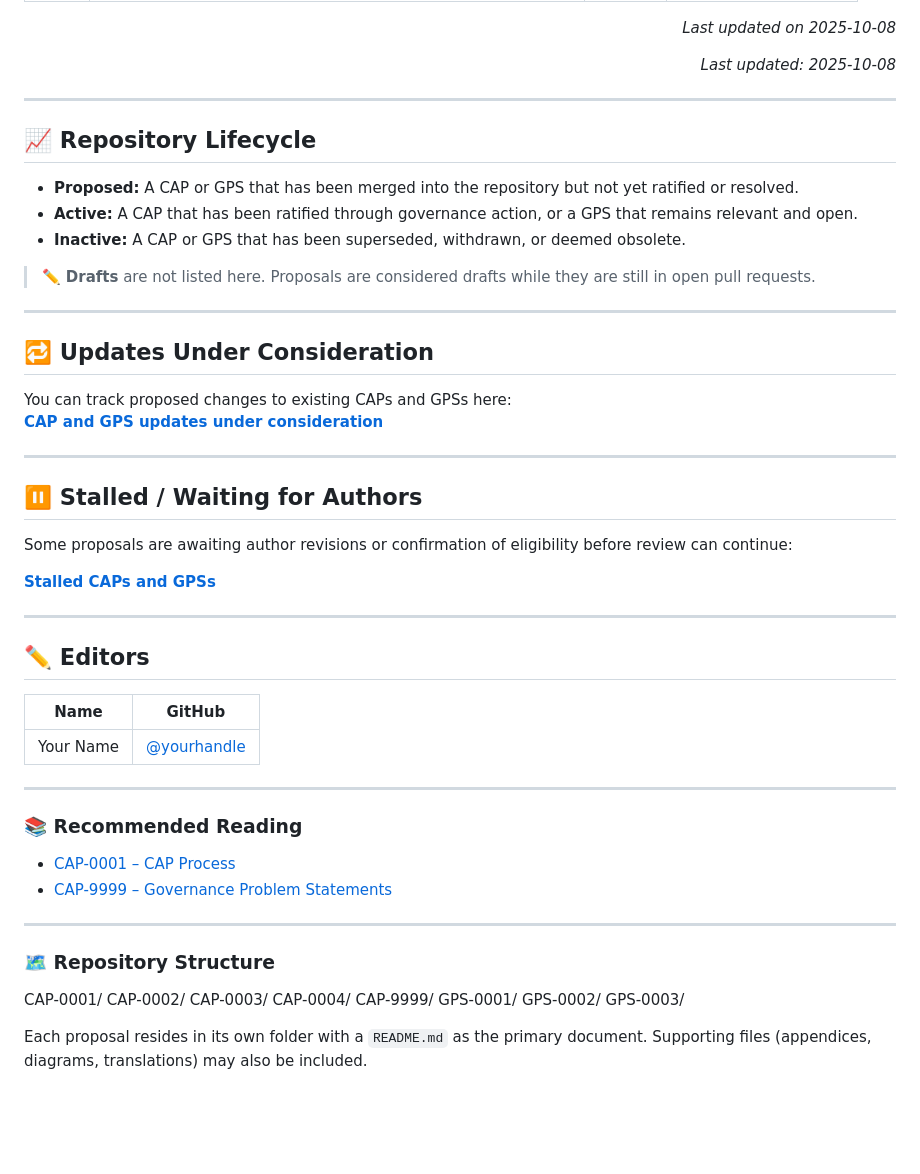
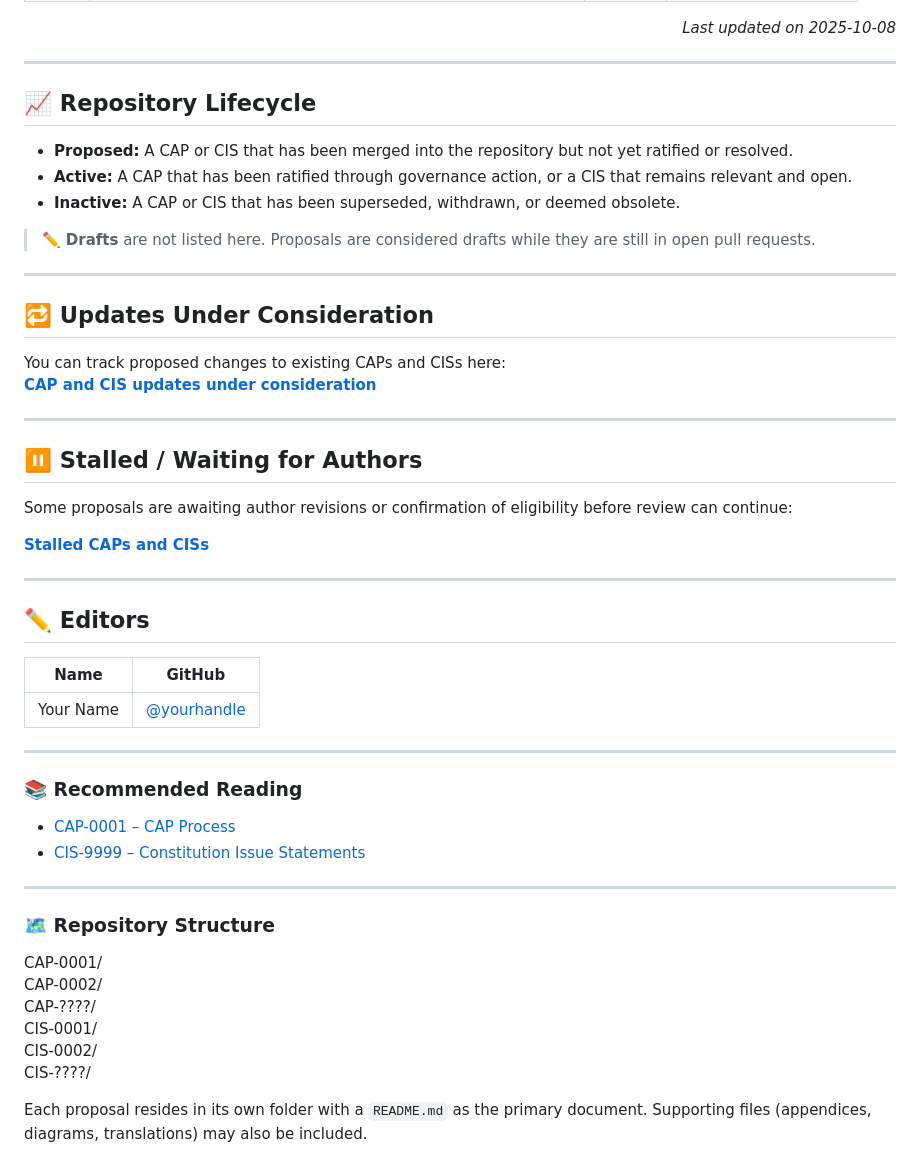
Before and after one commit to Thomas-nada/CAP, a Markdown page: README.md, the part around the change printed below. Rendered like a GitHub page; blank space fills up the shorter version.

Commit message:
Update README.md
Edited to match CAP & CIP update

```diff
--- a/README.md
+++ b/README.md
@@ -75,16 +91,14 @@ For more details, see [CAP-9999 – Governance Problem Statements](./CAP-9999).
 
 <p align="right"><i>Last updated on 2025-10-08</i></p>
-<!-- END_GPS_INDEX -->
-
-<p align="right"><i>Last updated: 2025-10-08</i></p>
+<!-- END_CIS_INDEX -->
 
 ---
 
 ## 📈 Repository Lifecycle
 
-- **Proposed:** A CAP or GPS that has been merged into the repository but not yet ratified or resolved.
-- **Active:** A CAP that has been ratified through governance action, or a GPS that remains relevant and open.
-- **Inactive:** A CAP or GPS that has been superseded, withdrawn, or deemed obsolete.
+- **Proposed:** A CAP or CIS that has been merged into the repository but not yet ratified or resolved.
+- **Active:** A CAP that has been ratified through governance action, or a CIS that remains relevant and open.
+- **Inactive:** A CAP or CIS that has been superseded, withdrawn, or deemed obsolete.
 
 > ✏️ **Drafts** are not listed here. Proposals are considered drafts while they are still in open pull requests.
 
@@ -92,8 +106,8 @@ For more details, see [CAP-9999 – Governance Problem Statements](./CAP-9999).
 
 ## 🔁 Updates Under Consideration
 
-You can track proposed changes to existing CAPs and GPSs here:
-**[CAP and GPS updates under consideration](https://github.com/Thomas-nada/CAP/pulls?q=is%3Apr+is%3Aopen+label%3AUpdate+sort%3Aupdated-desc)**
+You can track proposed changes to existing CAPs and CISs here:
+**[CAP and CIS updates under consideration](https://github.com/Thomas-nada/CAP/pulls?q=is%3Apr+is%3Aopen+label%3AUpdate+sort%3Aupdated-desc)**
 
 ---
 
@@ -101,7 +115,7 @@ You can track proposed changes to existing CAPs and GPSs here:
 
 Some proposals are awaiting author revisions or confirmation of eligibility before review can continue:
 
-[**Stalled CAPs and GPSs**](https://github.com/Thomas-nada/CAP/pulls?q=is%3Apr+is%3Aopen+draft%3Afalse+in%3Atitle+label%3A%22State%3A+Waiting+for+Author%22%2C%22State%3A+Likely+Abandoned%22%2C%22State%3A+Likely+Deprecated%22+-label%3AUpdate%2CCorrection%2CTranslation+sort%3Aupdated-asc)
+[**Stalled CAPs and CISs**](https://github.com/Thomas-nada/CAP/pulls?q=is%3Apr+is%3Aopen+draft%3Afalse+in%3Atitle+label%3A%22State%3A+Waiting+for+Author%22%2C%22State%3A+Likely+Abandoned%22%2C%22State%3A+Likely+Deprecated%22+-label%3AUpdate%2CCorrection%2CTranslation+sort%3Aupdated-asc)
 
 ---
 
@@ -116,7 +130,7 @@ Some proposals are awaiting author revisions or confirmation of eligibility befo
 ### 📚 Recommended Reading
 
 - [CAP-0001 – CAP Process](./CAP-0001)
-- [CAP-9999 – Governance Problem Statements](./CAP-9999)
+- [CIS-9999 – Constitution Issue Statements](./CIS-9999)
 
 ---
 
@@ -124,11 +138,9 @@ Some proposals are awaiting author revisions or confirmation of eligibility befo
 
 CAP-0001/
 CAP-0002/
-CAP-0003/
-CAP-0004/
-CAP-9999/
-GPS-0001/
-GPS-0002/
-GPS-0003/
+CAP-????/
+CIS-0001/
+CIS-0002/
+CIS-????/
 
 Each proposal resides in its own folder with a `README.md` as the primary document. Supporting files (appendices, diagrams, translations) may also be included.
```
Also changed, not shown: other parts of README.md (+31 -15 lines).
